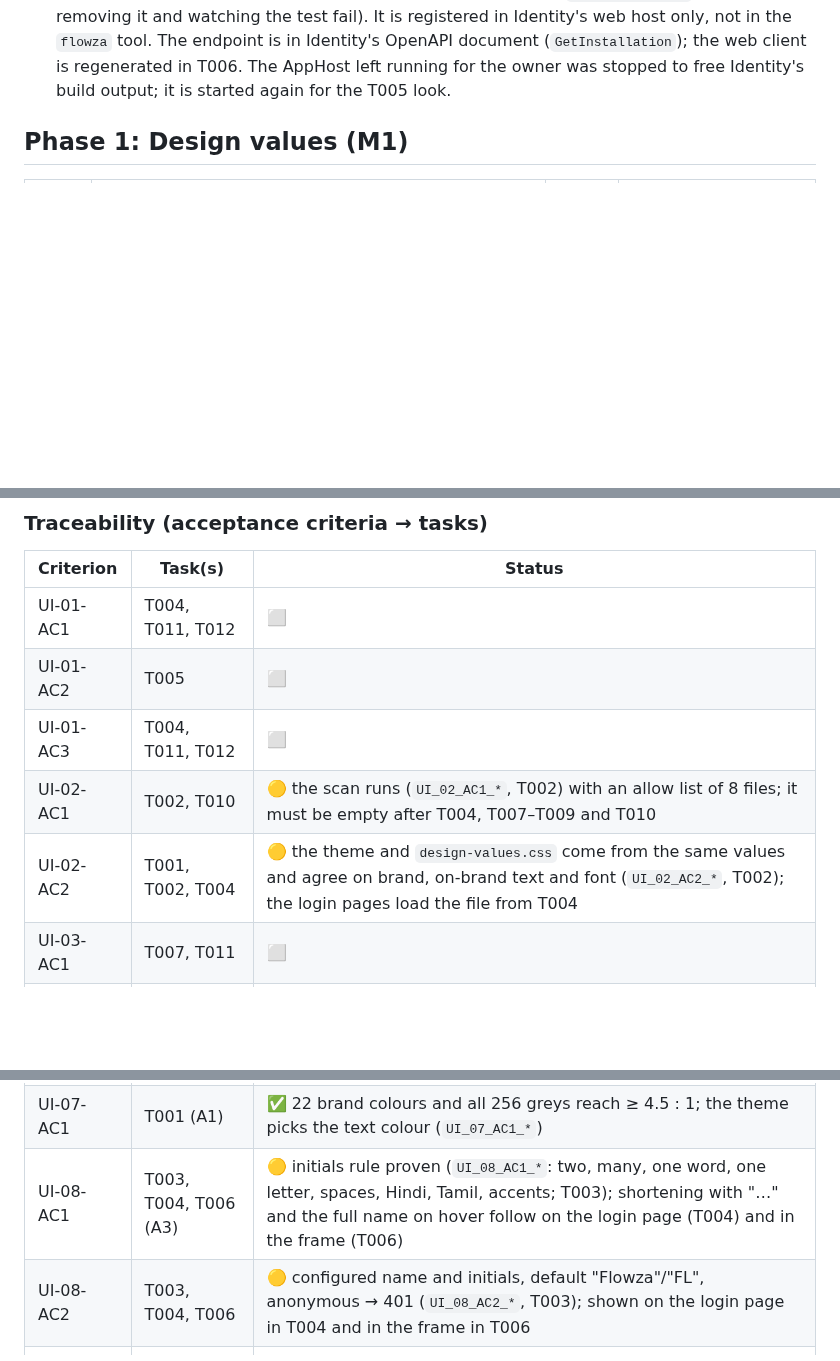
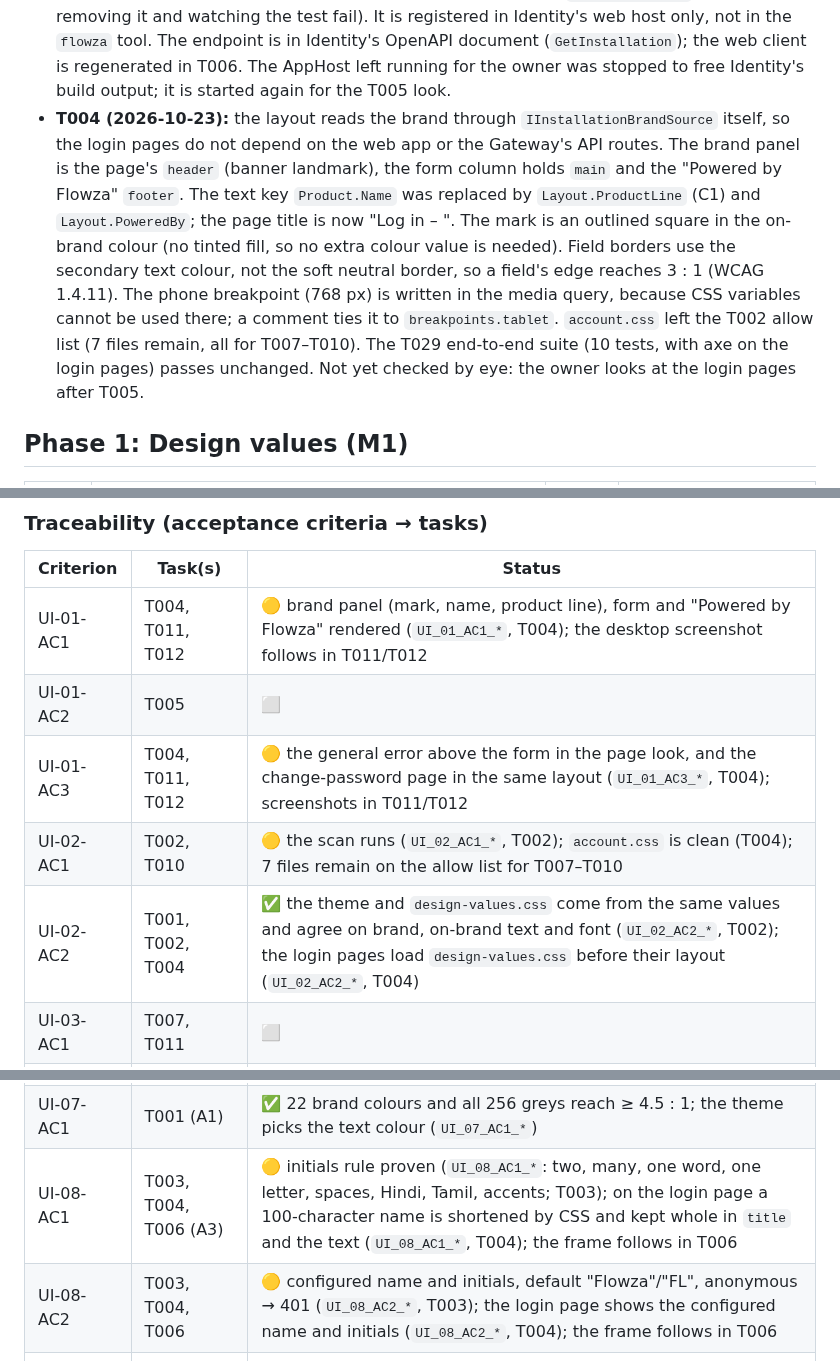
Before and after one commit to mohshacopilot/flowza, a Markdown page: specs/007-visual-design/tasks.md, 3 parts joined by grey strips. GitHub-like rendering; blank space fills up the shorter version.

Commit message:
docs(007): T004 done (8c71511)
Co-Authored-By: Claude Opus 5.5 <noreply@anthropic.com>

```diff
--- a/specs/007-visual-design/tasks.md
+++ b/specs/007-visual-design/tasks.md
@@ -61,6 +61,16 @@ Nothing else: no new database, secret, library or program.
   The endpoint is in Identity's OpenAPI document (`GetInstallation`); the web client is regenerated in T006. The
   AppHost left running for the owner was stopped to free Identity's build output; it is started again for the T005
   look.
+- **T004 (2026-10-23):** the layout reads the brand through `IInstallationBrandSource` itself, so the login pages do
+  not depend on the web app or the Gateway's API routes. The brand panel is the page's `header` (banner landmark),
+  the form column holds `main` and the "Powered by Flowza" `footer`. The text key `Product.Name` was replaced by
+  `Layout.ProductLine` (C1) and `Layout.PoweredBy`; the page title is now "Log in – <installation name>". The
+  mark is an outlined square in the on-brand colour (no tinted fill, so no extra colour value is needed). Field
+  borders use the secondary text colour, not the soft neutral border, so a field's edge reaches 3 : 1 (WCAG 1.4.11).
+  The phone breakpoint (768 px) is written in the media query, because CSS variables cannot be used there; a comment
+  ties it to `breakpoints.tablet`. `account.css` left the T002 allow list (7 files remain, all for T007–T010).
+  The T029 end-to-end suite (10 tests, with axe on the login pages) passes unchanged. Not yet checked by eye: the
+  owner looks at the login pages after T005.
 
 ## Phase 1: Design values (M1)
 | ID | Task | Spec IDs | Done when |
@@ -115,11 +125,11 @@ Nothing else: no new database, secret, library or program.
 ### Traceability (acceptance criteria → tasks)
 | Criterion | Task(s) | Status |
 |---|---|---|
-| UI-01-AC1 | T004, T011, T012 | ⬜ |
+| UI-01-AC1 | T004, T011, T012 | 🟡 brand panel (mark, name, product line), form and "Powered by Flowza" rendered (`UI_01_AC1_*`, T004); the desktop screenshot follows in T011/T012 |
 | UI-01-AC2 | T005 | ⬜ |
-| UI-01-AC3 | T004, T011, T012 | ⬜ |
-| UI-02-AC1 | T002, T010 | 🟡 the scan runs (`UI_02_AC1_*`, T002) with an allow list of 8 files; it must be empty after T004, T007–T009 and T010 |
-| UI-02-AC2 | T001, T002, T004 | 🟡 the theme and `design-values.css` come from the same values and agree on brand, on-brand text and font (`UI_02_AC2_*`, T002); the login pages load the file from T004 |
+| UI-01-AC3 | T004, T011, T012 | 🟡 the general error above the form in the page look, and the change-password page in the same layout (`UI_01_AC3_*`, T004); screenshots in T011/T012 |
+| UI-02-AC1 | T002, T010 | 🟡 the scan runs (`UI_02_AC1_*`, T002); `account.css` is clean (T004); 7 files remain on the allow list for T007–T010 |
+| UI-02-AC2 | T001, T002, T004 | ✅ the theme and `design-values.css` come from the same values and agree on brand, on-brand text and font (`UI_02_AC2_*`, T002); the login pages load `design-values.css` before their layout (`UI_02_AC2_*`, T004) |
 | UI-03-AC1 | T007, T011 | ⬜ |
 | UI-03-AC2 | T008 | ⬜ |
 | UI-04-AC1 | T007, T011 | ⬜ |
@@ -129,7 +139,7 @@ Nothing else: no new database, secret, library or program.
 | UI-06-AC1 | T004, T009, T011 | ⬜ |
 | UI-06-AC2 | T004, T011 | ⬜ |
 | UI-07-AC1 | T001 (A1) | ✅ 22 brand colours and all 256 greys reach ≥ 4.5 : 1; the theme picks the text colour (`UI_07_AC1_*`) |
-| UI-08-AC1 | T003, T004, T006 (A3) | 🟡 initials rule proven (`UI_08_AC1_*`: two, many, one word, one letter, spaces, Hindi, Tamil, accents; T003); shortening with "…" and the full name on hover follow on the login page (T004) and in the frame (T006) |
-| UI-08-AC2 | T003, T004, T006 | 🟡 configured name and initials, default "Flowza"/"FL", anonymous → 401 (`UI_08_AC2_*`, T003); shown on the login page in T004 and in the frame in T006 |
+| UI-08-AC1 | T003, T004, T006 (A3) | 🟡 initials rule proven (`UI_08_AC1_*`: two, many, one word, one letter, spaces, Hindi, Tamil, accents; T003); on the login page a 100-character name is shortened by CSS and kept whole in `title` and the text (`UI_08_AC1_*`, T004); the frame follows in T006 |
+| UI-08-AC2 | T003, T004, T006 | 🟡 configured name and initials, default "Flowza"/"FL", anonymous → 401 (`UI_08_AC2_*`, T003); the login page shows the configured name and initials (`UI_08_AC2_*`, T004); the frame follows in T006 |
 | UI-09-AC1 | T010, T011, T012 | ⬜ |
 | UI-10-AC1 | T012 (A2) | ⬜ |
```
Also changed, not shown: other parts of specs/007-visual-design/tasks.md (+1 -1 lines).
